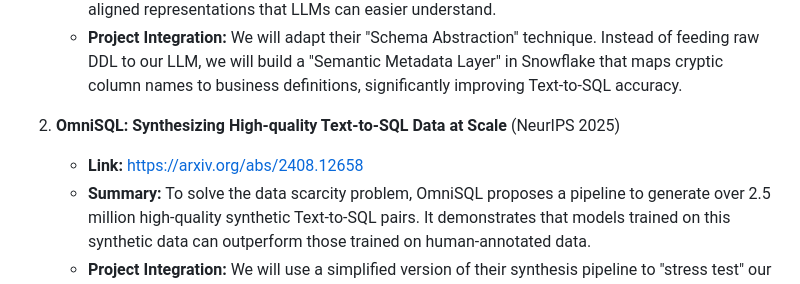
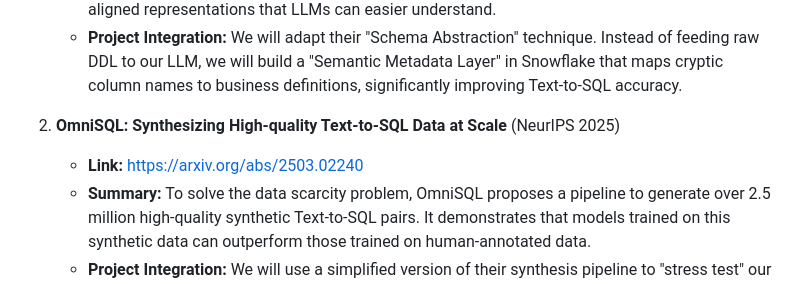
Before and after one commit to ben-blake/analytics-copilot, a Markdown page: README.md, the part around the change. GitHub-like rendering.

Commit message:
Update OmniSQL link in README.md to reflect the correct arXiv reference

```diff
--- a/README.md
+++ b/README.md
@@ -40,7 +40,7 @@
     *   **Project Integration:** We will adapt their "Schema Abstraction" technique. Instead of feeding raw DDL to our LLM, we will build a "Semantic Metadata Layer" in Snowflake that maps cryptic column names to business definitions, significantly improving Text-to-SQL accuracy.
 
 2.  **OmniSQL: Synthesizing High-quality Text-to-SQL Data at Scale** (NeurIPS 2025)
-    *   **Link:** [https://arxiv.org/abs/2408.12658](https://arxiv.org/abs/2408.12658)
+    *   **Link:** [https://arxiv.org/abs/2503.02240](https://arxiv.org/abs/2503.02240)
     *   **Summary:** To solve the data scarcity problem, OmniSQL proposes a pipeline to generate over 2.5 million high-quality synthetic Text-to-SQL pairs. It demonstrates that models trained on this synthetic data can outperform those trained on human-annotated data.
     *   **Project Integration:** We will use a simplified version of their synthesis pipeline to "stress test" our system. We will generate synthetic user questions based on our specific schema (Olist) to create a robust evaluation set (Golden Q&A pairs) for measuring our Copilot's accuracy.
 
```
